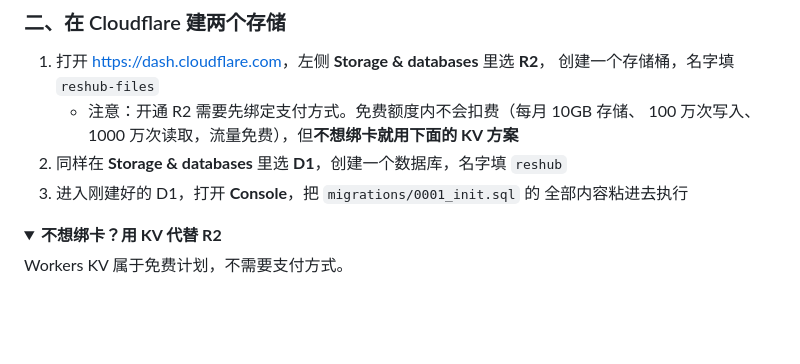
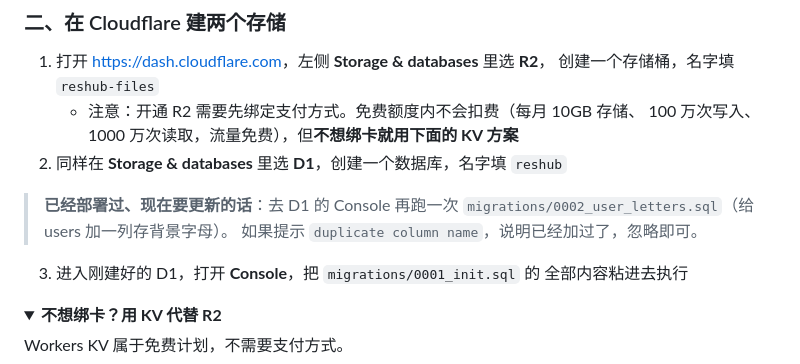
Before and after one commit to neigecivil/-, a Markdown page: README.md, the part around the change. Drawn GitHub-style; folded sections open; blank space fills up the shorter version.

```diff
--- a/README.md
+++ b/README.md
@@ -89,6 +89,9 @@ set STORAGE_LIMIT_MB=1 && set STORAGE_WARN_PERCENT=1 && node tools/dev.mjs
    - 注意：开通 R2 需要先绑定支付方式。免费额度内不会扣费（每月 10GB 存储、
      100 万次写入、1000 万次读取，流量免费），但**不想绑卡就用下面的 KV 方案**
 2. 同样在 **Storage & databases** 里选 **D1**，创建一个数据库，名字填 `reshub`
+> **已经部署过、现在要更新的话**：去 D1 的 Console 再跑一次
+> `migrations/0002_user_letters.sql`（给 users 加一列存背景字母）。
+> 如果提示 `duplicate column name`，说明已经加过了，忽略即可。
 3. 进入刚建好的 D1，打开 **Console**，把 `migrations/0001_init.sql` 的
    全部内容粘进去执行
 
```
Also changed, not shown: docs/spec.md (+16 -0 lines).
